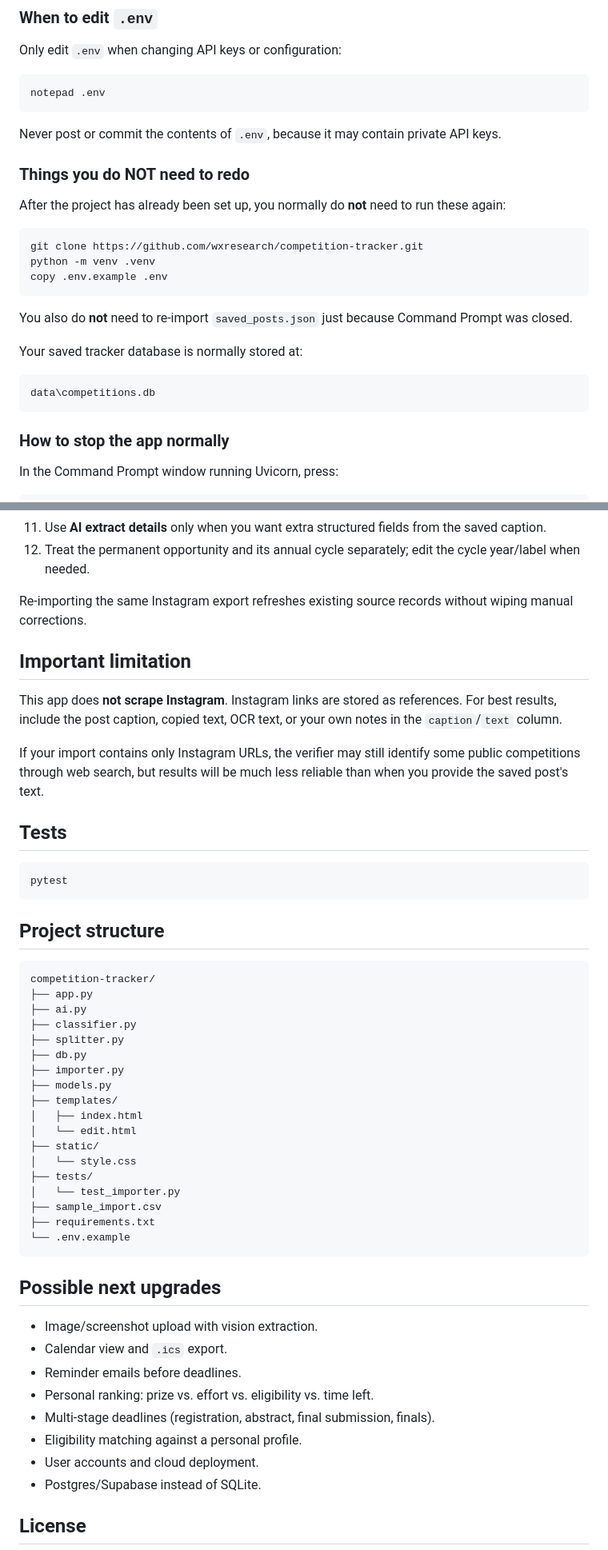
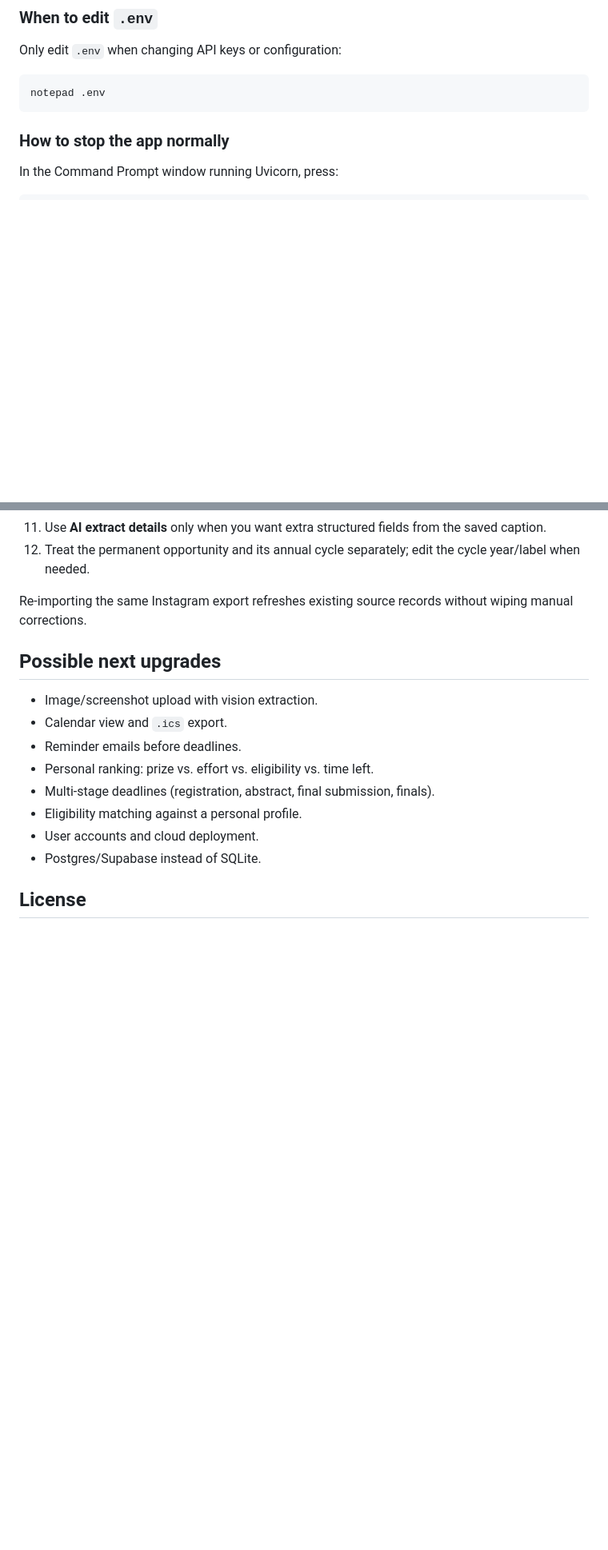
Before and after one commit to wxresearch/competition-tracker, a Markdown page: README.md, 2 parts joined by grey strips. Shown at 80% size. Drawn GitHub-style; blank space fills up the shorter version.

Commit message:
Update README for clarity and conciseness

````diff
--- a/README.md
+++ b/README.md
@@ -221,26 +191,6 @@ Only edit `.env` when changing API keys or configuration:
 
 ```cmd
 notepad .env
-```
-
-Never post or commit the contents of `.env`, because it may contain private API keys.
-
-### Things you do NOT need to redo
-
-After the project has already been set up, you normally do **not** need to run these again:
-
-```cmd
-git clone https://github.com/wxresearch/competition-tracker.git
-python -m venv .venv
-copy .env.example .env
-```
-
-You also do **not** need to re-import `saved_posts.json` just because Command Prompt was closed.
-
-Your saved tracker database is normally stored at:
-
-```text
-data\competitions.db
 ```
 
 ### How to stop the app normally
@@ -306,41 +256,6 @@ A plain JSON array using the same field names also works.
 
 Re-importing the same Instagram export refreshes existing source records without wiping manual corrections.
 
-## Important limitation
-
-This app does **not scrape Instagram**. Instagram links are stored as references. For best results, include the post caption, copied text, OCR text, or your own notes in the `caption`/`text` column.
-
-If your import contains only Instagram URLs, the verifier may still identify some public competitions through web search, but results will be much less reliable than when you provide the saved post's text.
-
-## Tests
-
-```bash
-pytest
-```
-
-## Project structure
-
-```text
-competition-tracker/
-├── app.py
-├── ai.py
-├── classifier.py
-├── splitter.py
-├── db.py
-├── importer.py
-├── models.py
-├── templates/
-│   ├── index.html
-│   └── edit.html
-├── static/
-│   └── style.css
-├── tests/
-│   └── test_importer.py
-├── sample_import.csv
-├── requirements.txt
-└── .env.example
-```
-
 ## Possible next upgrades
 
 - Image/screenshot upload with vision extraction.
````
Also changed, not shown: other parts of README.md (+1 -31 lines).
